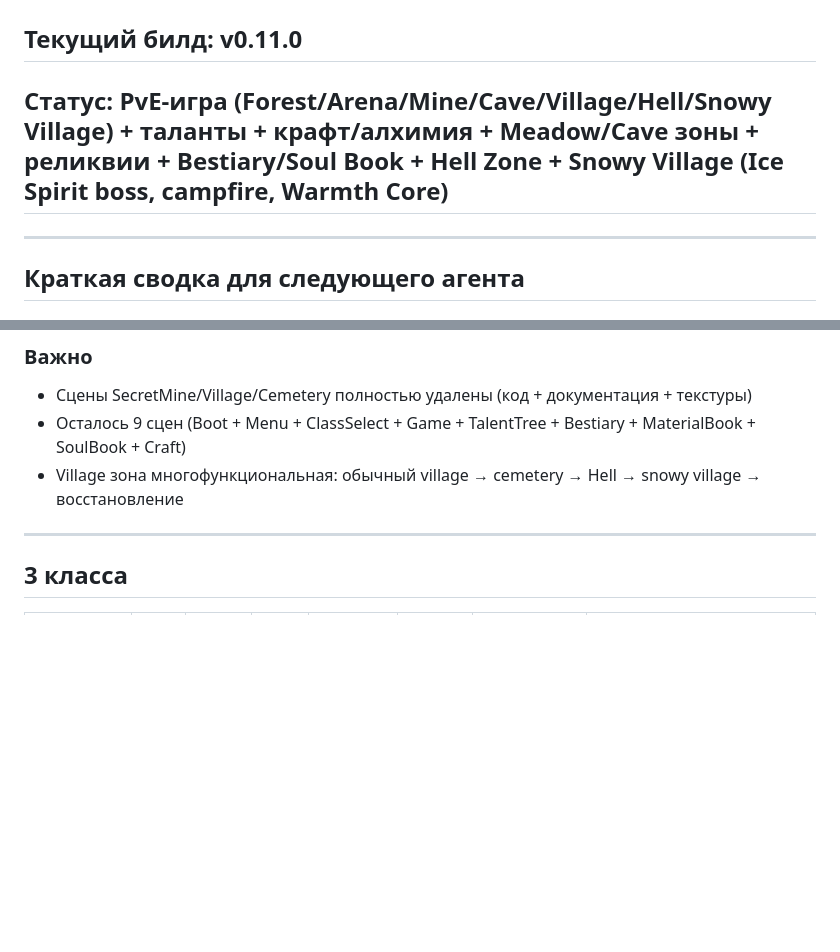
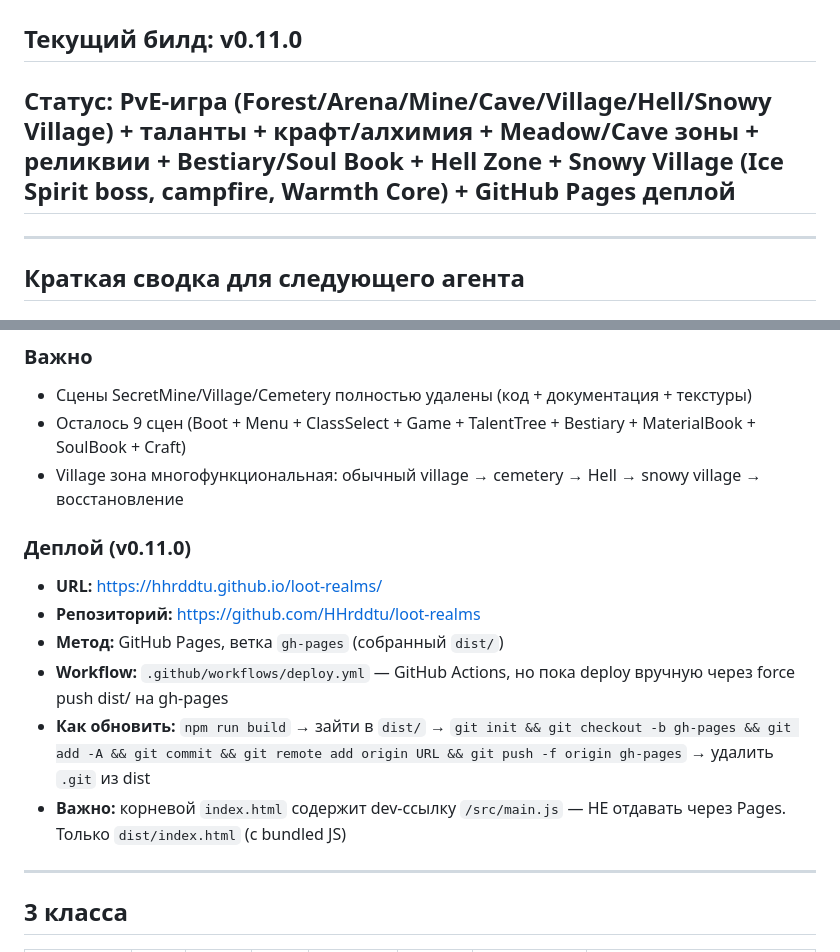
Before and after one commit to HHrddtu/loot-realms, a Markdown page: PROJECT_STATE.md, 2 parts joined by grey strips. GitHub-like rendering; blank space fills up the shorter version.

```diff
--- a/PROJECT_STATE.md
+++ b/PROJECT_STATE.md
@@ -2,7 +2,7 @@
 
 ## Текущий билд: v0.11.0
 
-## Статус: PvE-игра (Forest/Arena/Mine/Cave/Village/Hell/Snowy Village) + таланты + крафт/алхимия + Meadow/Cave зоны + реликвии + Bestiary/Soul Book + Hell Zone + Snowy Village (Ice Spirit boss, campfire, Warmth Core)
+## Статус: PvE-игра (Forest/Arena/Mine/Cave/Village/Hell/Snowy Village) + таланты + крафт/алхимия + Meadow/Cave зоны + реликвии + Bestiary/Soul Book + Hell Zone + Snowy Village (Ice Spirit boss, campfire, Warmth Core) + GitHub Pages деплой
 
 ---
 
@@ -23,6 +23,14 @@
 - Сцены SecretMine/Village/Cemetery полностью удалены (код + документация + текстуры)
 - Осталось 9 сцен (Boot + Menu + ClassSelect + Game + TalentTree + Bestiary + MaterialBook + SoulBook + Craft)
 - Village зона многофункциональная: обычный village → cemetery → Hell → snowy village → восстановление
+
+### Деплой (v0.11.0)
+- **URL:** https://hhrddtu.github.io/loot-realms/
+- **Репозиторий:** https://github.com/HHrddtu/loot-realms
+- **Метод:** GitHub Pages, ветка `gh-pages` (собранный `dist/`)
+- **Workflow:** `.github/workflows/deploy.yml` — GitHub Actions, но пока deploy вручную через force push dist/ на gh-pages
+- **Как обновить:** `npm run build` → зайти в `dist/` → `git init && git checkout -b gh-pages && git add -A && git commit && git remote add origin URL && git push -f origin gh-pages` → удалить `.git` из dist
+- **Важно:** корневой `index.html` содержит dev-ссылку `/src/main.js` — НЕ отдавать через Pages. Только `dist/index.html` (с bundled JS)
 
 ---
 
```
Also changed, not shown: FILE_TREE.md (+32 -1 lines), TASK_QUEUE.md (+27 -11 lines).
